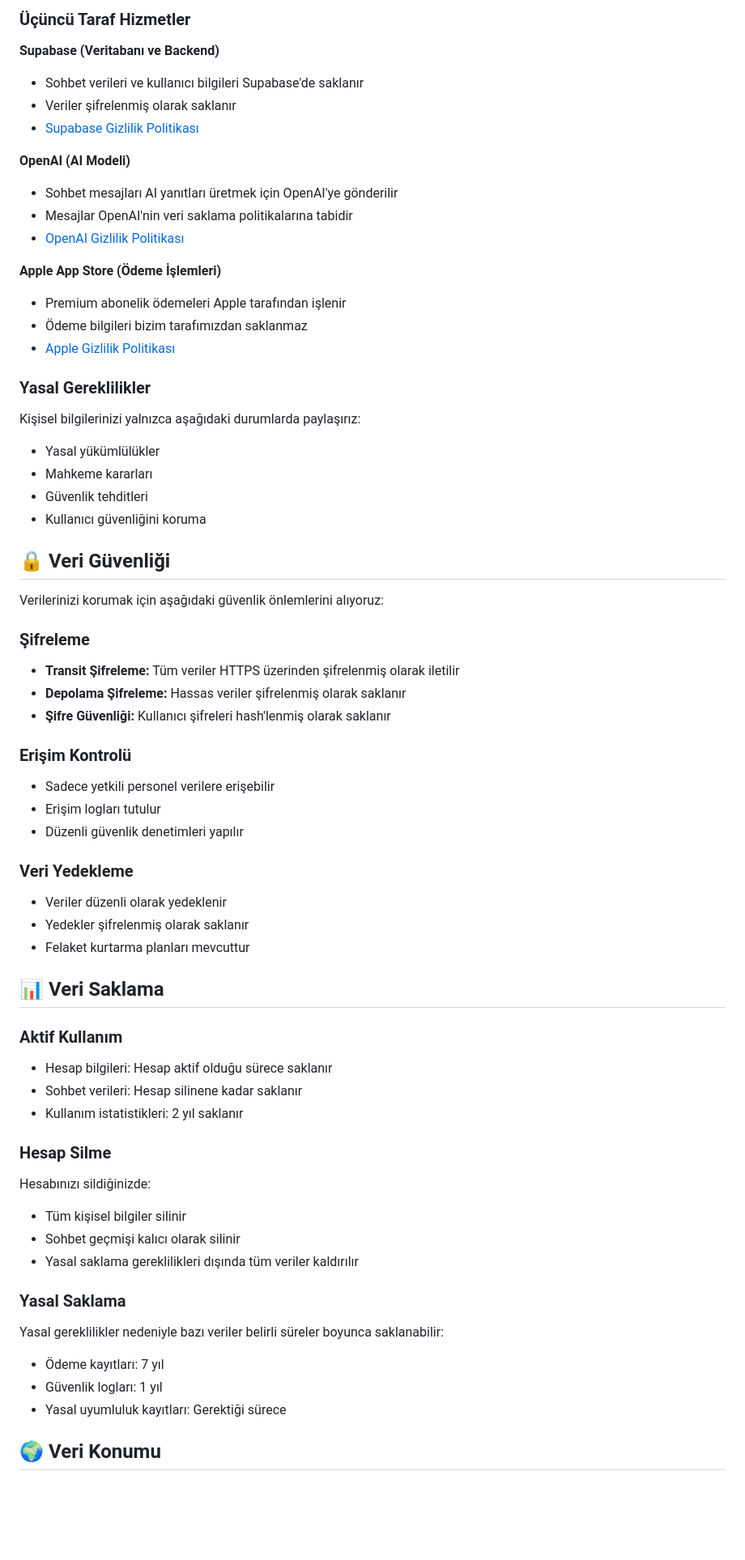
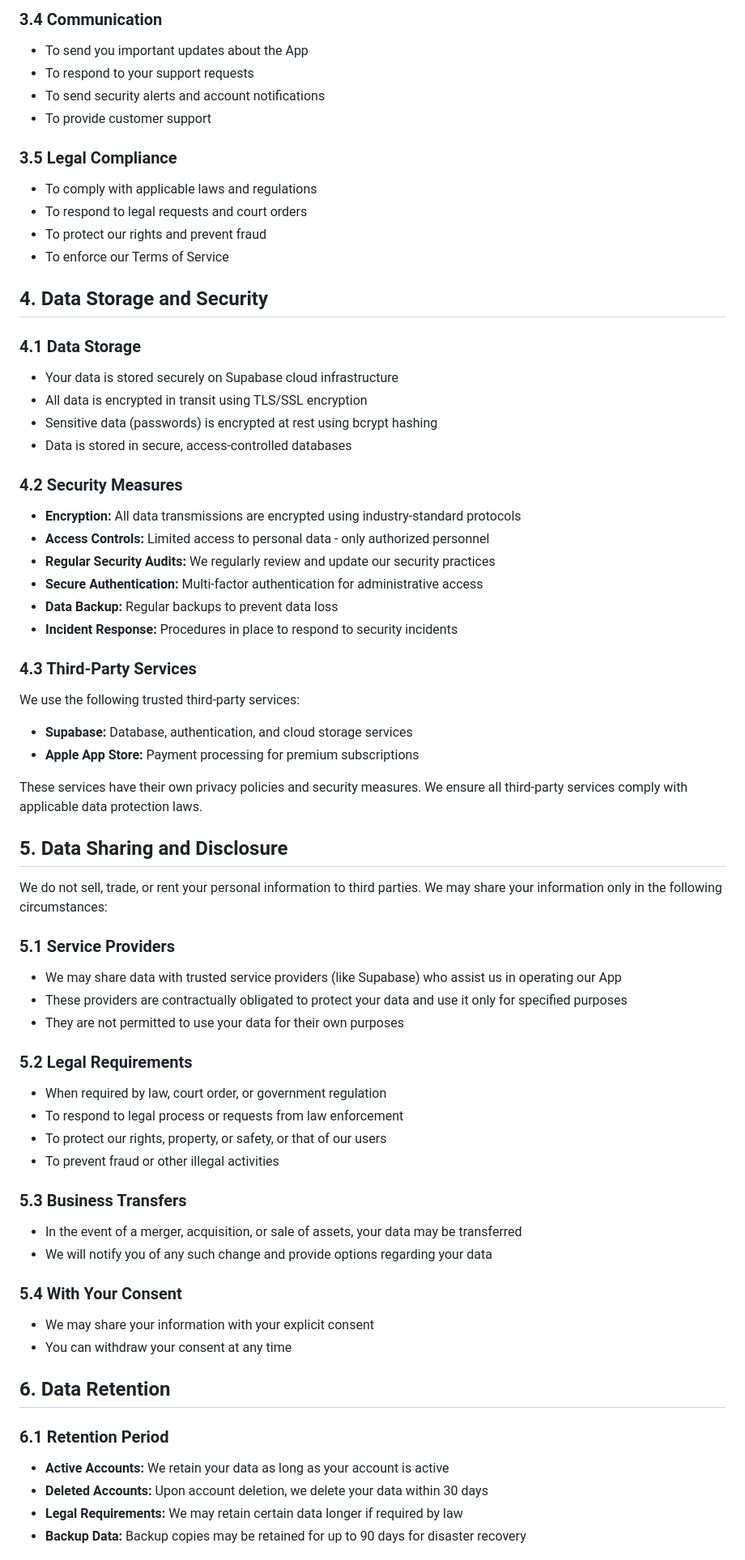
Before and after one commit to baraniremgunduz/emora-ai-support, a Markdown page: PRIVACY_POLICY.md, the part around one of its changes. Shown at 81% size. Rendered like a GitHub page; blank space fills up the shorter version.

Commit message:
Update Privacy Policy: Comprehensive English version with enhanced user protection (November 2025)

```diff
--- a/PRIVACY_POLICY.md
+++ b/PRIVACY_POLICY.md
@@ -58,65 +67,67 @@ Topladığımız bilgileri aşağıdaki amaçlar için kullanıyoruz:
 
-### Üçüncü Taraf Hizmetler
+### 3.4 Communication
+- To send you important updates about the App
+- To respond to your support requests
+- To send security alerts and account notifications
+- To provide customer support
 
-**Supabase (Veritabanı ve Backend)**
-- Sohbet verileri ve kullanıcı bilgileri Supabase'de saklanır
-- Veriler şifrelenmiş olarak saklanır
-- [Supabase Gizlilik Politikası](https://supabase.com/privacy)
+### 3.5 Legal Compliance
+- To comply with applicable laws and regulations
+- To respond to legal requests and court orders
+- To protect our rights and prevent fraud
+- To enforce our Terms of Service
 
-**OpenAI (AI Modeli)**
-- Sohbet mesajları AI yanıtları üretmek için OpenAI'ye gönderilir
-- Mesajlar OpenAI'nin veri saklama politikalarına tabidir
-- [OpenAI Gizlilik Politikası](https://openai.com/policies/privacy-policy)
+## 4. Data Storage and Security
 
-**Apple App Store (Ödeme İşlemleri)**
-- Premium abonelik ödemeleri Apple tarafından işlenir
-- Ödeme bilgileri bizim tarafımızdan saklanmaz
-- [Apple Gizlilik Politikası](https://www.apple.com/privacy/)
+### 4.1 Data Storage
+- Your data is stored securely on Supabase cloud infrastructure
+- All data is encrypted in transit using TLS/SSL encryption
+- Sensitive data (passwords) is encrypted at rest using bcrypt hashing
+- Data is stored in secure, access-controlled databases
 
-### Yasal Gereklilikler
-Kişisel bilgilerinizi yalnızca aşağıdaki durumlarda paylaşırız:
-- Yasal yükümlülükler
-- Mahkeme kararları
-- Güvenlik tehditleri
-- Kullanıcı güvenliğini koruma
+### 4.2 Security Measures
+- **Encryption:** All data transmissions are encrypted using industry-standard protocols
+- **Access Controls:** Limited access to personal data - only authorized personnel
+- **Regular Security Audits:** We regularly review and update our security practices
+- **Secure Authentication:** Multi-factor authentication for administrative access
+- **Data Backup:** Regular backups to prevent data loss
+- **Incident Response:** Procedures in place to respond to security incidents
 
-## 🔒 Veri Güvenliği
+### 4.3 Third-Party Services
+We use the following trusted third-party services:
+- **Supabase:** Database, authentication, and cloud storage services
+- **Apple App Store:** Payment processing for premium subscriptions
 
-Verilerinizi korumak için aşağıdaki güvenlik önlemlerini alıyoruz:
+These services have their own privacy policies and security measures. We ensure all third-party services comply with applicable data protection laws.
 
-### Şifreleme
-- **Transit Şifreleme:** Tüm veriler HTTPS üzerinden şifrelenmiş olarak iletilir
-- **Depolama Şifreleme:** Hassas veriler şifrelenmiş olarak saklanır
-- **Şifre Güvenliği:** Kullanıcı şifreleri hash'lenmiş olarak saklanır
+## 5. Data Sharing and Disclosure
 
-### Erişim Kontrolü
-- Sadece yetkili personel verilere erişebilir
-- Erişim logları tutulur
-- Düzenli güvenlik denetimleri yapılır
+We do not sell, trade, or rent your personal information to third parties. We may share your information only in the following circumstances:
 
-### Veri Yedekleme
-- Veriler düzenli olarak yedeklenir
-- Yedekler şifrelenmiş olarak saklanır
-- Felaket kurtarma planları mevcuttur
+### 5.1 Service Providers
+- We may share data with trusted service providers (like Supabase) who assist us in operating our App
+- These providers are contractually obligated to protect your data and use it only for specified purposes
+- They are not permitted to use your data for their own purposes
 
-## 📊 Veri Saklama
+### 5.2 Legal Requirements
+- When required by law, court order, or government regulation
+- To respond to legal process or requests from law enforcement
+- To protect our rights, property, or safety, or that of our users
+- To prevent fraud or other illegal activities
 
-### Aktif Kullanım
-- Hesap bilgileri: Hesap aktif olduğu sürece saklanır
-- Sohbet verileri: Hesap silinene kadar saklanır
-- Kullanım istatistikleri: 2 yıl saklanır
+### 5.3 Business Transfers
+- In the event of a merger, acquisition, or sale of assets, your data may be transferred
+- We will notify you of any such change and provide options regarding your data
 
-### Hesap Silme
-Hesabınızı sildiğinizde:
-- Tüm kişisel bilgiler silinir
-- Sohbet geçmişi kalıcı olarak silinir
-- Yasal saklama gereklilikleri dışında tüm veriler kaldırılır
+### 5.4 With Your Consent
+- We may share your information with your explicit consent
+- You can withdraw your consent at any time
 
-### Yasal Saklama
-Yasal gereklilikler nedeniyle bazı veriler belirli süreler boyunca saklanabilir:
-- Ödeme kayıtları: 7 yıl
-- Güvenlik logları: 1 yıl
-- Yasal uyumluluk kayıtları: Gerektiği sürece
+## 6. Data Retention
 
-## 🌍 Veri Konumu
+### 6.1 Retention Period
+- **Active Accounts:** We retain your data as long as your account is active
+- **Deleted Accounts:** Upon account deletion, we delete your data within 30 days
+- **Legal Requirements:** We may retain certain data longer if required by law
+- **Backup Data:** Backup copies may be retained for up to 90 days for disaster recovery
 
```
Also changed, not shown: other parts of PRIVACY_POLICY.md (+193 -116 lines).
